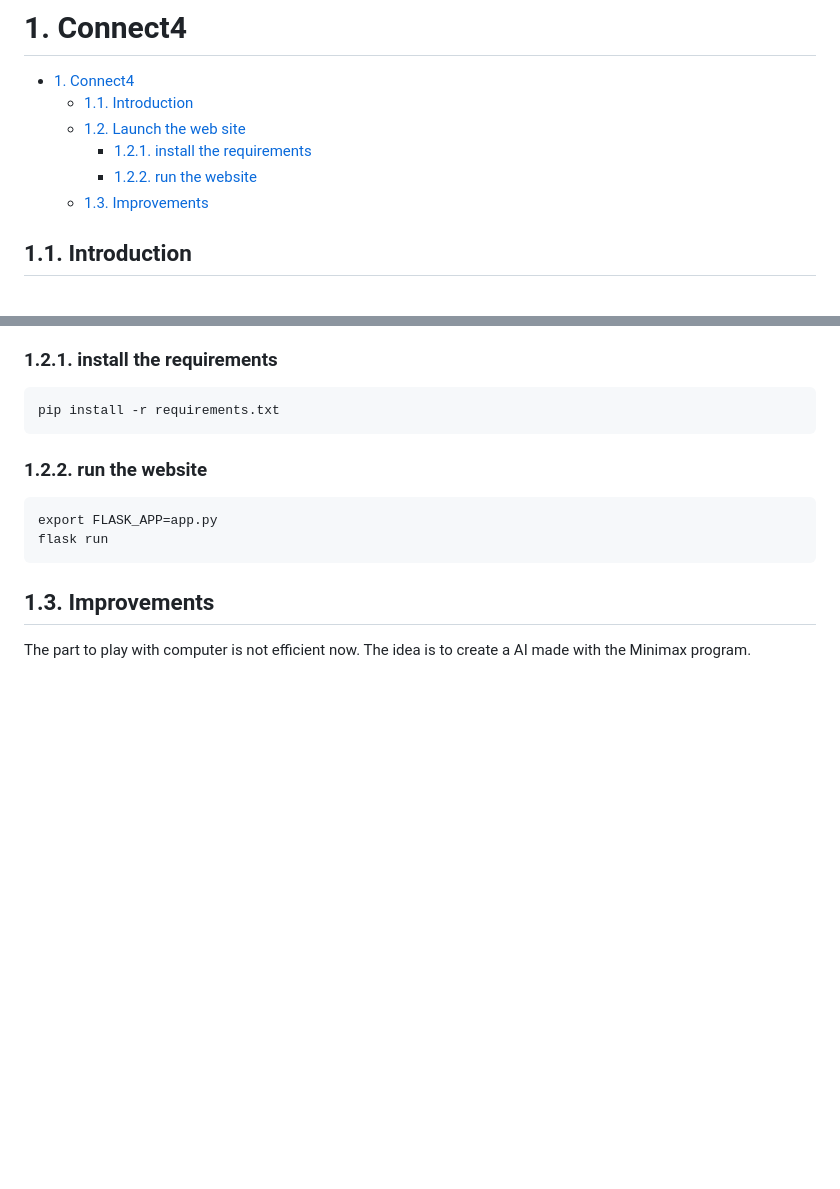
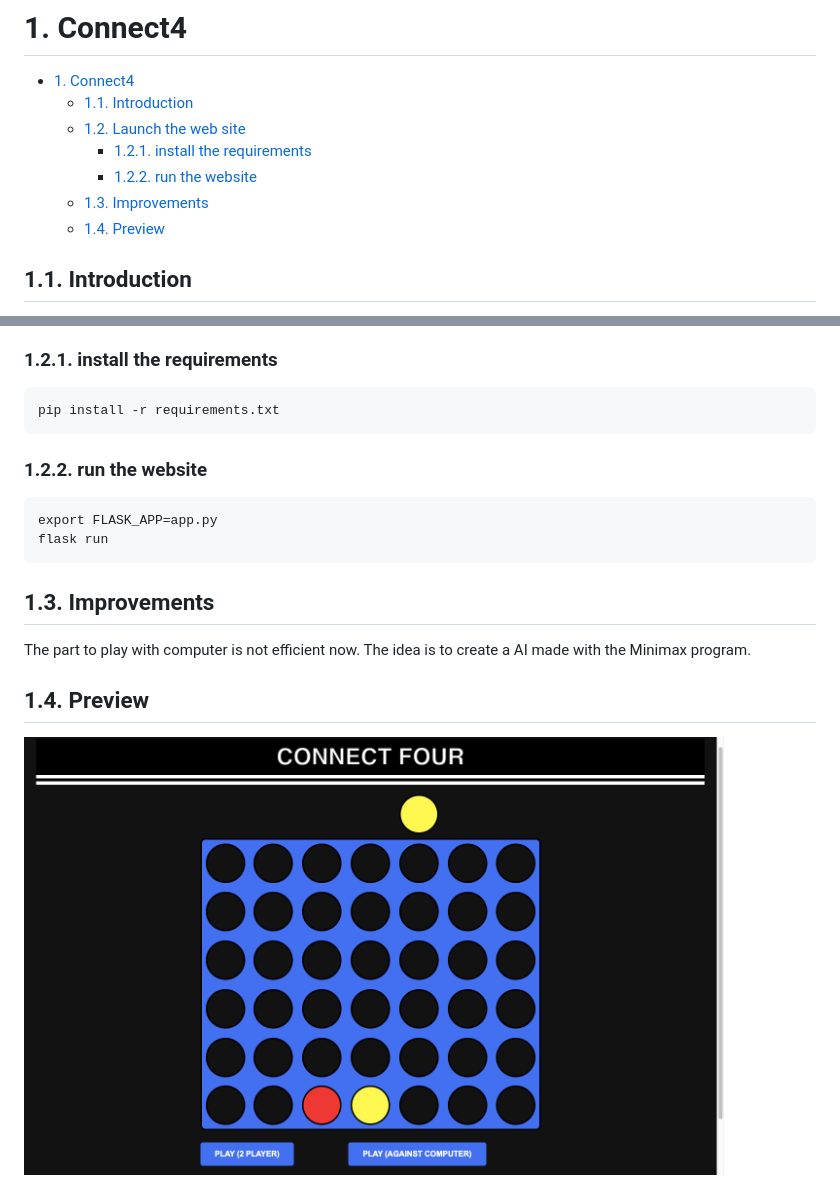
Before and after one commit to Hamza-ABDOULHOUSSEN/connect4_flask, a Markdown page: README.md, 2 parts joined by grey strips. Drawn GitHub-style; pictures changed too: images/home.png (added); blank space fills up the shorter version.

Commit message:
Update README, add preview

```diff
--- a/README.md
+++ b/README.md
@@ -6,6 +6,7 @@
     - [1.2.1. install the requirements](#121-install-the-requirements)
     - [1.2.2. run the website](#122-run-the-website)
   - [1.3. Improvements](#13-improvements)
+  - [1.4. Preview](#14-preview)
 
 ## 1.1. Introduction
 
@@ -31,3 +32,7 @@ flask run
 
 ## 1.3. Improvements
 The part to play with computer is not efficient now. The idea is to create a AI made with the Minimax program.
+
+## 1.4. Preview
+
+<img src="images/home.png" alt="drawing" width="700"/>
```
